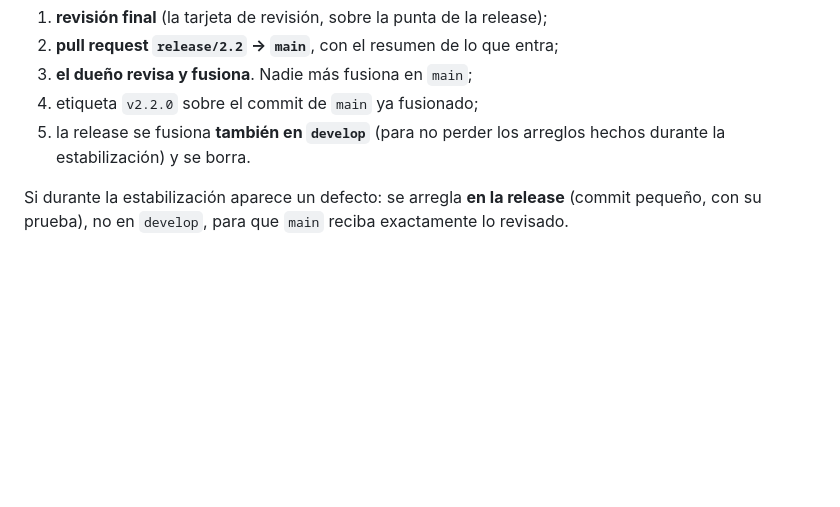
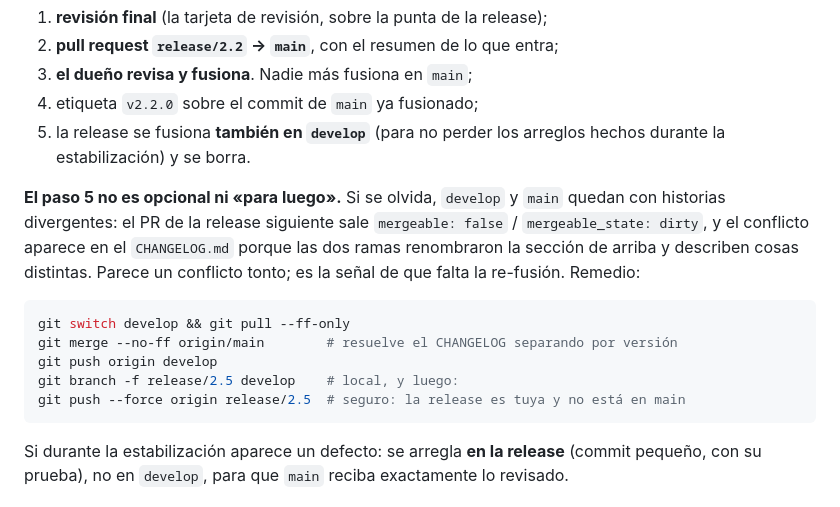
Before and after one commit to joaquinrodfer/MyDamnManagement, a Markdown page: docs/FLUJO-GIT.md, the part around the change. Drawn GitHub-style; blank space fills up the shorter version.

Commit message:
docs: la re-fusion de la release en develop no es opcional
Si se olvida, develop y main divergen y el PR siguiente sale dirty con un
conflicto en el CHANGELOG que parece tonto. Queda escrito con el remedio.

````diff
--- a/docs/FLUJO-GIT.md
+++ b/docs/FLUJO-GIT.md
@@ -66,6 +66,21 @@ Y ahí, en este orden:
 5. la release se fusiona **también en `develop`** (para no perder los arreglos
    hechos durante la estabilización) y se borra.
 
+**El paso 5 no es opcional ni «para luego».** Si se olvida, `develop` y `main`
+quedan con historias divergentes: el PR de la release siguiente sale
+`mergeable: false` / `mergeable_state: dirty`, y el conflicto aparece en el
+`CHANGELOG.md` porque las dos ramas renombraron la sección de arriba y
+describen cosas distintas. Parece un conflicto tonto; es la señal de que falta
+la re-fusión. Remedio:
+
+```bash
+git switch develop && git pull --ff-only
+git merge --no-ff origin/main        # resuelve el CHANGELOG separando por versión
+git push origin develop
+git branch -f release/2.5 develop    # local, y luego:
+git push --force origin release/2.5  # seguro: la release es tuya y no está en main
+```
+
 Si durante la estabilización aparece un defecto: se arregla **en la release**
 (commit pequeño, con su prueba), no en `develop`, para que `main` reciba
 exactamente lo revisado.
````
